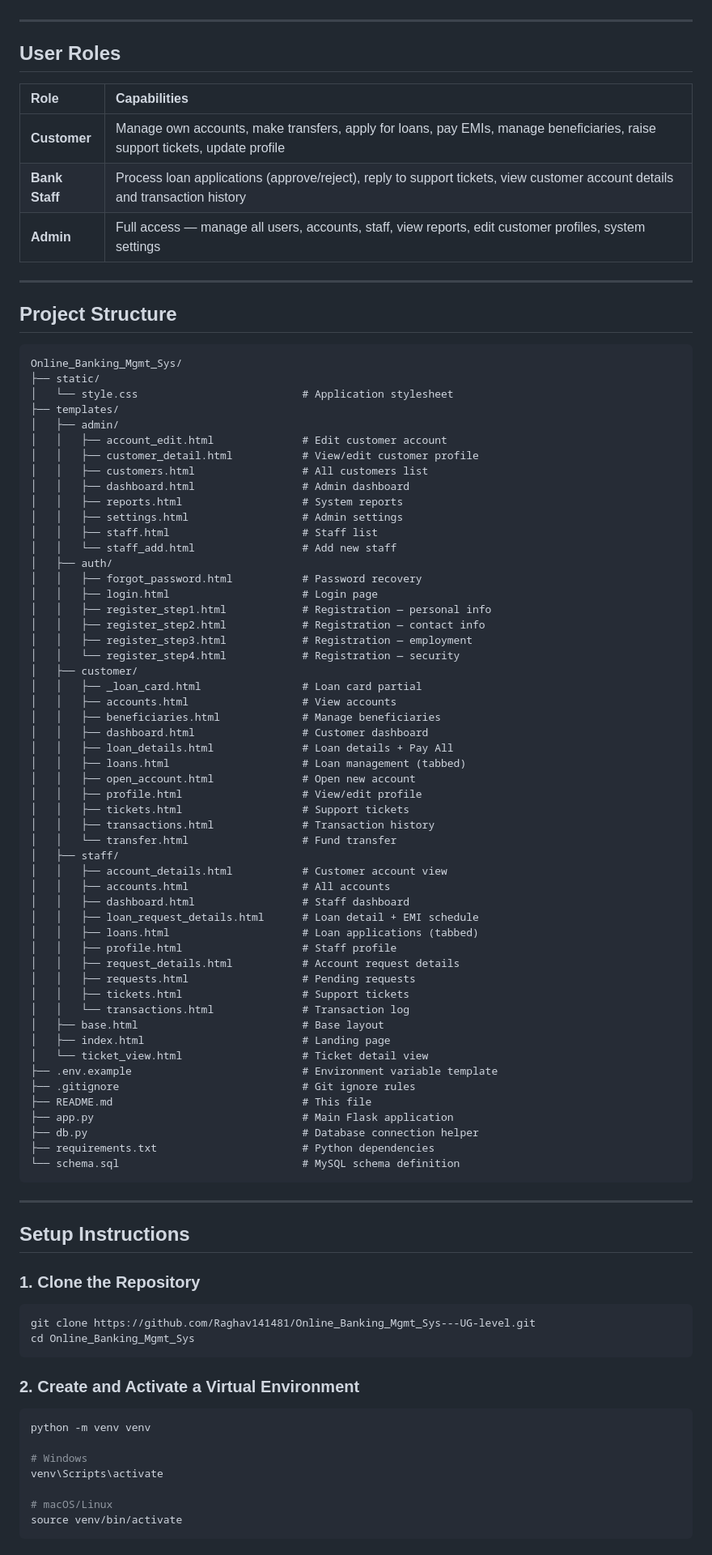
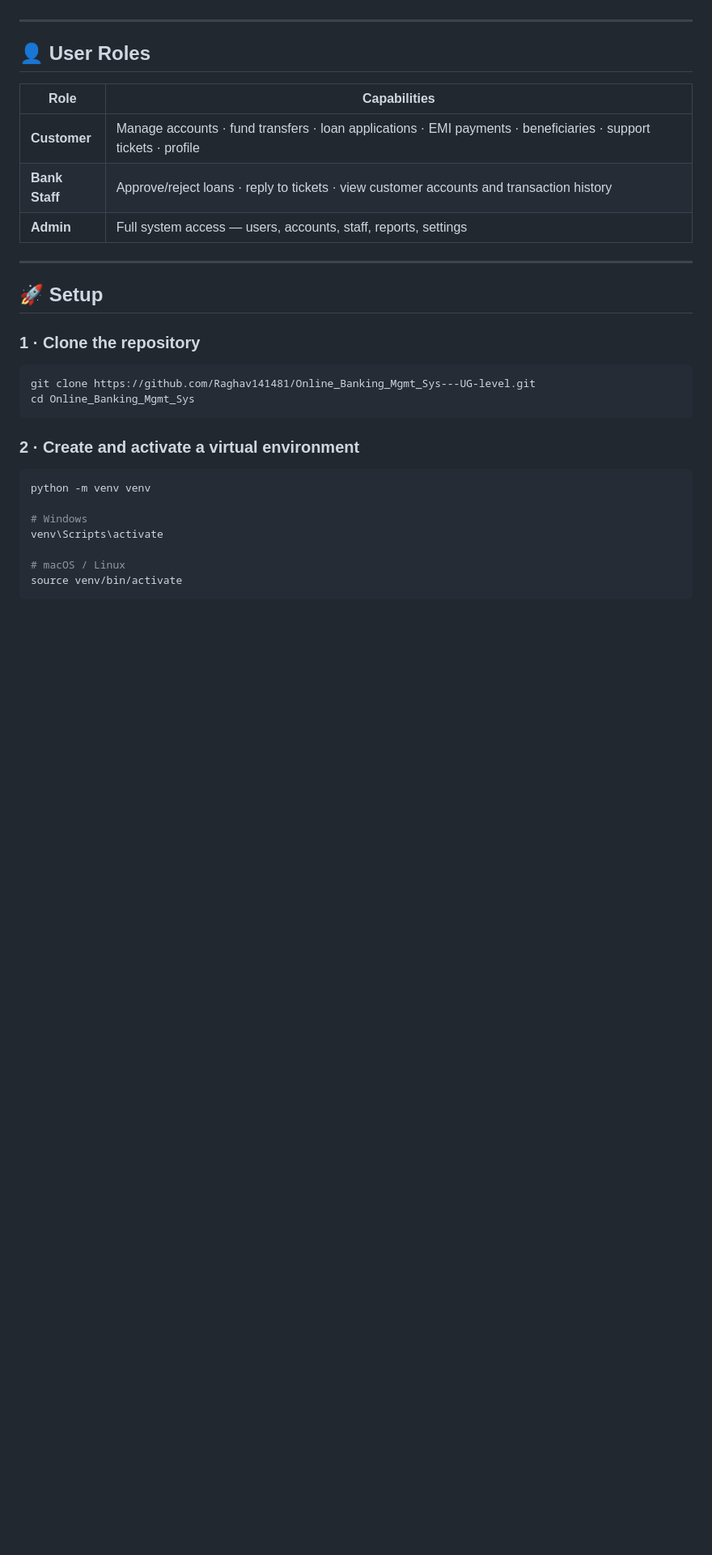
Before and after one commit to Raghav141481/Online_Banking_Management_System, a Markdown page: README.md, the part around one of its changes. Shown at 81% size. Drawn GitHub-style; folded sections open; blank space fills up the shorter version.

Commit message:
Revise README for clarity and structure

````diff
--- a/README.md
+++ b/README.md
@@ -81,92 +126,34 @@ RANS Bank is a simulated online banking platform designed to demonstrate real-wo
 
 ---
 
-## User Roles
+## 👤 User Roles
 
 | Role | Capabilities |
-|:-----|:-------------|
-| **Customer** | Manage own accounts, make transfers, apply for loans, pay EMIs, manage beneficiaries, raise support tickets, update profile |
-| **Bank Staff** | Process loan applications (approve/reject), reply to support tickets, view customer account details and transaction history |
-| **Admin** | Full access — manage all users, accounts, staff, view reports, edit customer profiles, system settings |
+|------|-------------|
+| **Customer** | Manage accounts · fund transfers · loan applications · EMI payments · beneficiaries · support tickets · profile |
+| **Bank Staff** | Approve/reject loans · reply to tickets · view customer accounts and transaction history |
+| **Admin** | Full system access — users, accounts, staff, reports, settings |
 
 ---
 
-## Project Structure
+## 🚀 Setup
 
-```
-Online_Banking_Mgmt_Sys/
-├── static/
-│   └── style.css                          # Application stylesheet
-├── templates/
-│   ├── admin/
-│   │   ├── account_edit.html              # Edit customer account
-│   │   ├── customer_detail.html           # View/edit customer profile
-│   │   ├── customers.html                 # All customers list
-│   │   ├── dashboard.html                 # Admin dashboard
-│   │   ├── reports.html                   # System reports
-│   │   ├── settings.html                  # Admin settings
-│   │   ├── staff.html                     # Staff list
-│   │   └── staff_add.html                 # Add new staff
-│   ├── auth/
-│   │   ├── forgot_password.html           # Password recovery
-│   │   ├── login.html                     # Login page
-│   │   ├── register_step1.html            # Registration — personal info
-│   │   ├── register_step2.html            # Registration — contact info
-│   │   ├── register_step3.html            # Registration — employment
-│   │   └── register_step4.html            # Registration — security
-│   ├── customer/
-│   │   ├── _loan_card.html                # Loan card partial
-│   │   ├── accounts.html                  # View accounts
-│   │   ├── beneficiaries.html             # Manage beneficiaries
-│   │   ├── dashboard.html                 # Customer dashboard
-│   │   ├── loan_details.html              # Loan details + Pay All
-│   │   ├── loans.html                     # Loan management (tabbed)
-│   │   ├── open_account.html              # Open new account
-│   │   ├── profile.html                   # View/edit profile
-│   │   ├── tickets.html                   # Support tickets
-│   │   ├── transactions.html              # Transaction history
-│   │   └── transfer.html                  # Fund transfer
-│   ├── staff/
-│   │   ├── account_details.html           # Customer account view
-│   │   ├── accounts.html                  # All accounts
-│   │   ├── dashboard.html                 # Staff dashboard
-│   │   ├── loan_request_details.html      # Loan detail + EMI schedule
-│   │   ├── loans.html                     # Loan applications (tabbed)
-│   │   ├── profile.html                   # Staff profile
-│   │   ├── request_details.html           # Account request details
-│   │   ├── requests.html                  # Pending requests
-│   │   ├── tickets.html                   # Support tickets
-│   │   └── transactions.html              # Transaction log
-│   ├── base.html                          # Base layout
-│   ├── index.html                         # Landing page
-│   └── ticket_view.html                   # Ticket detail view
-├── .env.example                           # Environment variable template
-├── .gitignore                             # Git ignore rules
-├── README.md                              # This file
-├── app.py                                 # Main Flask application
-├── db.py                                  # Database connection helper
-├── requirements.txt                       # Python dependencies
-└── schema.sql                             # MySQL schema definition
-```
+### 1 · Clone the repository
 
----
-
-## Setup Instructions
-
-### 1. Clone the Repository
 ```bash
 git clone https://github.com/Raghav141481/Online_Banking_Mgmt_Sys---UG-level.git
 cd Online_Banking_Mgmt_Sys
 ```
 
-### 2. Create and Activate a Virtual Environment
+### 2 · Create and activate a virtual environment
+
 ```bash
 python -m venv venv
 
 # Windows
 venv\Scripts\activate
 
-# macOS/Linux
+# macOS / Linux
 source venv/bin/activate
 ```
 
````
Also changed, not shown: other parts of README.md (+247 -92 lines).
